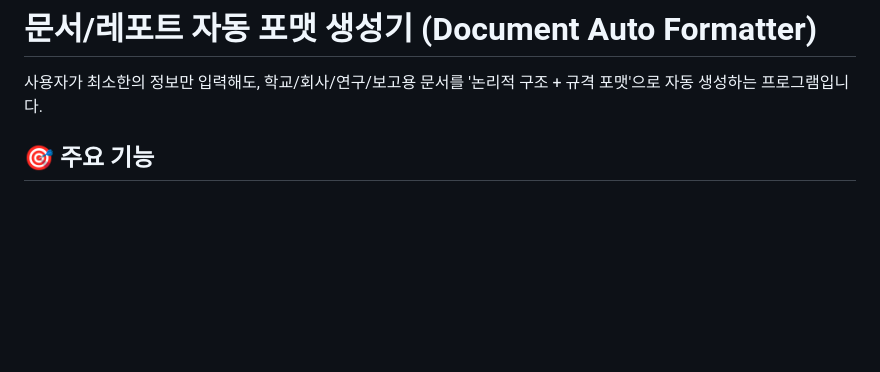
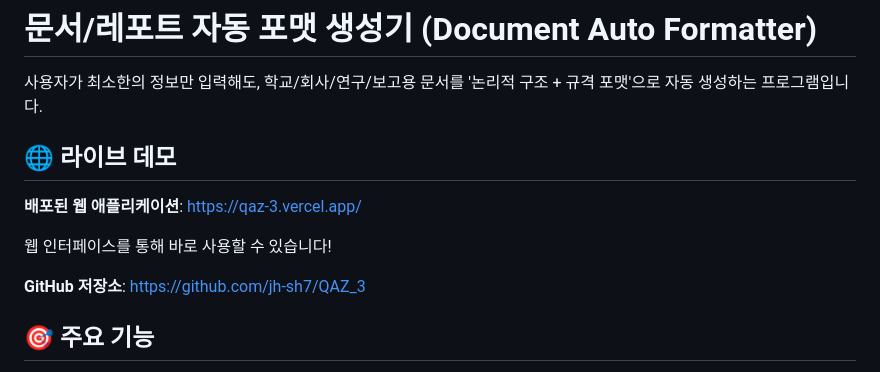
Before and after one commit to jh-sh7/QAZ_3, a Markdown page: README.md, the part around the change. Rendered like a GitHub page; blank space fills up the shorter version.

Commit message:
Add live demo URL to README

```diff
--- a/README.md
+++ b/README.md
@@ -1,6 +1,14 @@
 # 문서/레포트 자동 포맷 생성기 (Document Auto Formatter)
 
 사용자가 최소한의 정보만 입력해도, 학교/회사/연구/보고용 문서를 '논리적 구조 + 규격 포맷'으로 자동 생성하는 프로그램입니다.
+
+## 🌐 라이브 데모
+
+**배포된 웹 애플리케이션**: [https://qaz-3.vercel.app/](https://qaz-3.vercel.app/)
+
+웹 인터페이스를 통해 바로 사용할 수 있습니다!
+
+**GitHub 저장소**: [https://github.com/jh-sh7/QAZ_3](https://github.com/jh-sh7/QAZ_3)
 
 ## 🎯 주요 기능
 
```
